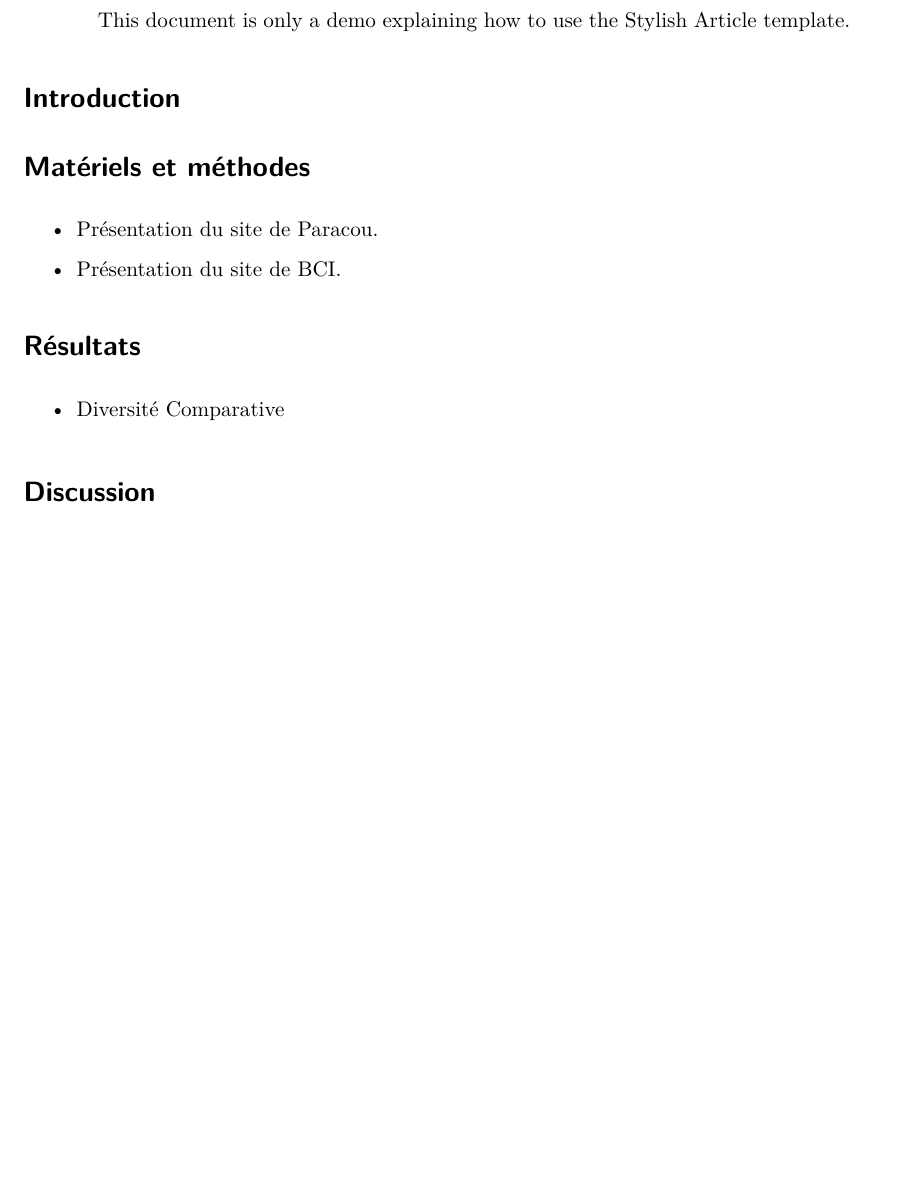
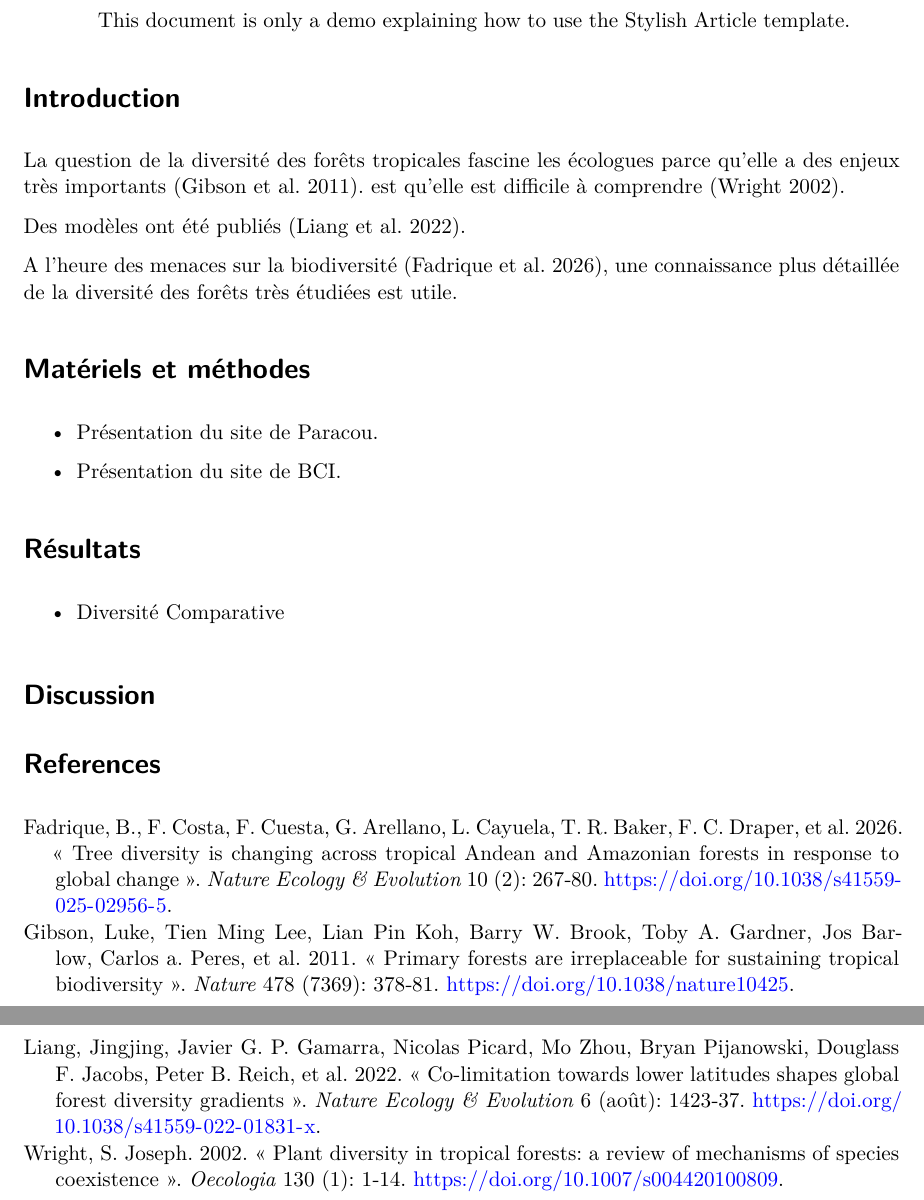
Before and after one commit to martinboucknooghe/TP_2026_ES, a Quarto document (index.qmd): part of the page before the commit and two parts of pages 1 and 2 of 2 after it, the two joined at a grey line, cut so that both start at the same text, the shorter picture padded with empty space. Rendered offline with R 4.5, knitr and Pandoc in place of Quarto, then LaTeX, with nearby package versions; the code chunks are not run, so their results and figures are left out; drawn as R Markdown's standard PDF in place of the format the file asks for.

Commit message:
Début d'Introduction

```diff
--- a/index.qmd
+++ b/index.qmd
@@ -123,6 +123,13 @@ set.seed(973)
 
 # Introduction
 
+La question de la diversité des forêts tropicales fascine les écologues parce qu'elle a des enjeux très importants [@Gibson2011].
+est qu'elle est difficile à comprendre [@Wright2002b].
+
+Des modèles ont été publiés [@Liang2022].
+
+A l'heure des menaces sur la biodiversité [@Fadrique2026], une connaissance plus détaillée de la diversité des forêts très étudiées est utile.
+
 # Matériels et méthodes
 
 - Présentation du site de Paracou.
```
